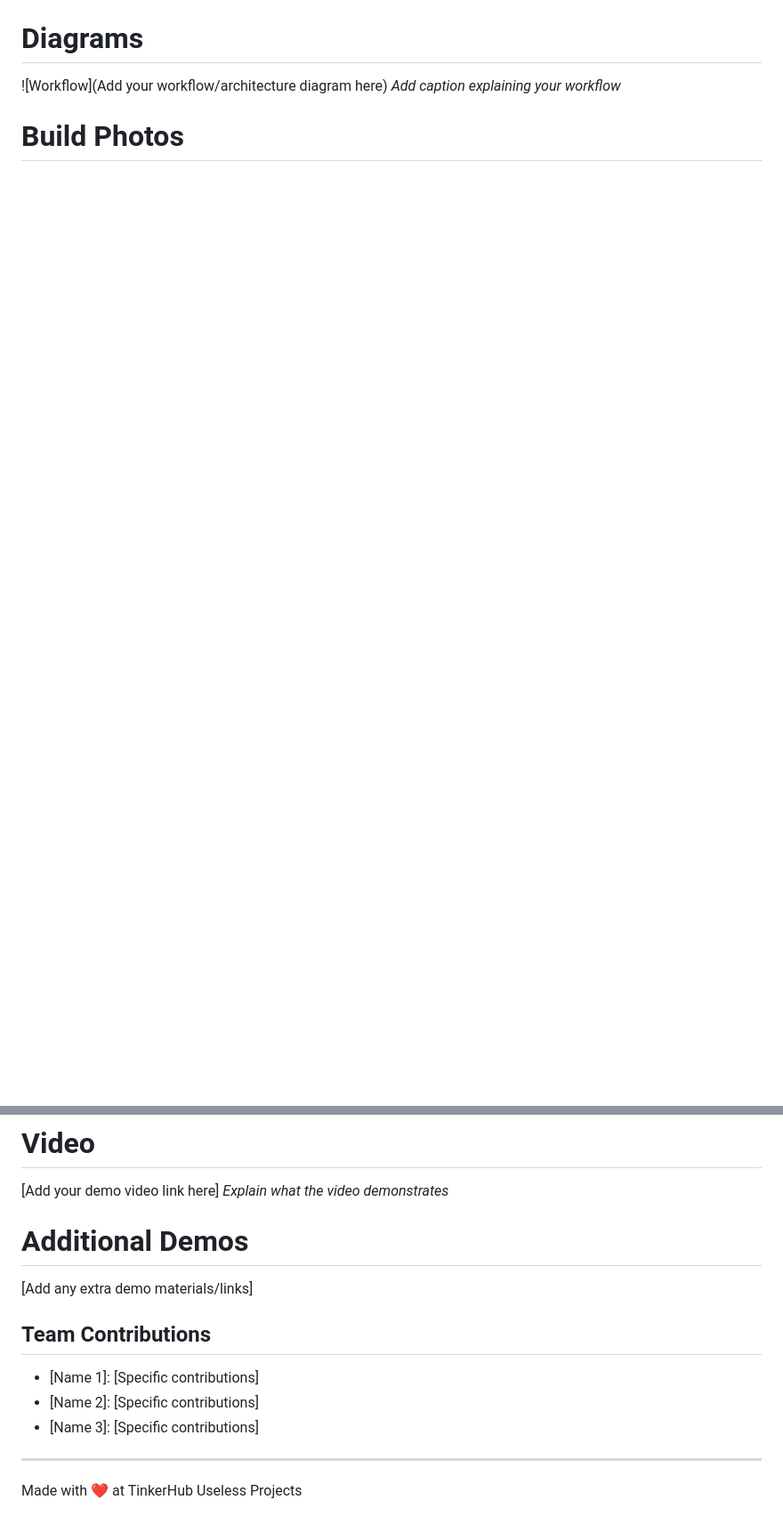
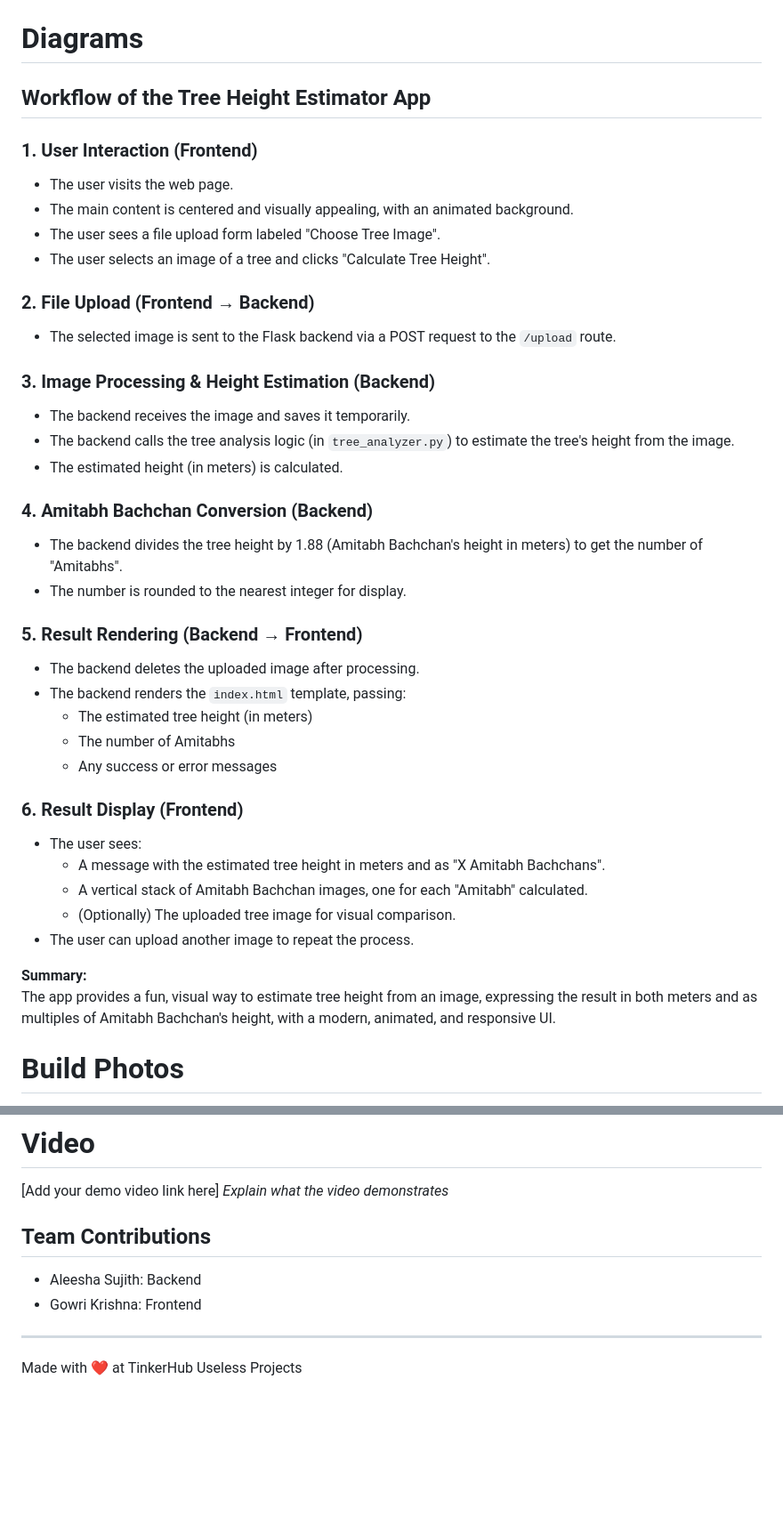
Before and after one commit to gowrikrishna985/amitabh, a Markdown page: README.md, 2 parts joined by grey strips. Shown at 89% size. Rendered like a GitHub page; blank space fills up the shorter version.

```diff
--- a/README.md
+++ b/README.md
@@ -79,7 +79,44 @@ For Software: This project is a fun web application that estimates the height of
 
 # Diagrams
-![Workflow](Add your workflow/architecture diagram here)
-*Add caption explaining your workflow*
+
+## Workflow of the Tree Height Estimator App
+
+### 1. User Interaction (Frontend)
+- The user visits the web page.
+- The main content is centered and visually appealing, with an animated background.
+- The user sees a file upload form labeled "Choose Tree Image".
+- The user selects an image of a tree and clicks "Calculate Tree Height".
+
+### 2. File Upload (Frontend → Backend)
+- The selected image is sent to the Flask backend via a POST request to the `/upload` route.
+
+### 3. Image Processing & Height Estimation (Backend)
+- The backend receives the image and saves it temporarily.
+- The backend calls the tree analysis logic (in `tree_analyzer.py`) to estimate the tree's height from the image.
+- The estimated height (in meters) is calculated.
+
+### 4. Amitabh Bachchan Conversion (Backend)
+- The backend divides the tree height by 1.88 (Amitabh Bachchan's height in meters) to get the number of "Amitabhs".
+- The number is rounded to the nearest integer for display.
+
+### 5. Result Rendering (Backend → Frontend)
+- The backend deletes the uploaded image after processing.
+- The backend renders the `index.html` template, passing:
+  - The estimated tree height (in meters)
+  - The number of Amitabhs
+  - Any success or error messages
+
+### 6. Result Display (Frontend)
+- The user sees:
+  - A message with the estimated tree height in meters and as "X Amitabh Bachchans".
+  - A vertical stack of Amitabh Bachchan images, one for each "Amitabh" calculated.
+  - (Optionally) The uploaded tree image for visual comparison.
+- The user can upload another image to repeat the process.
+
+
+**Summary:**
+The app provides a fun, visual way to estimate tree height from an image, expressing the result in both meters and as multiples of Amitabh Bachchan's height, with a modern, animated, and responsive UI.
+
 
 
 # Build Photos
@@ -97,13 +135,11 @@ For Software: This project is a fun web application that estimates the height of
 [Add your demo video link here]
 *Explain what the video demonstrates*
 
-# Additional Demos
-[Add any extra demo materials/links]
+
 
 ## Team Contributions
-- [Name 1]: [Specific contributions]
-- [Name 2]: [Specific contributions]
-- [Name 3]: [Specific contributions]
+- Aleesha Sujith: Backend
+- Gowri Krishna: Frontend
 
 ---
 Made with ❤️ at TinkerHub Useless Projects
```
Also changed, not shown: other parts of README.md (+9 -8 lines).
